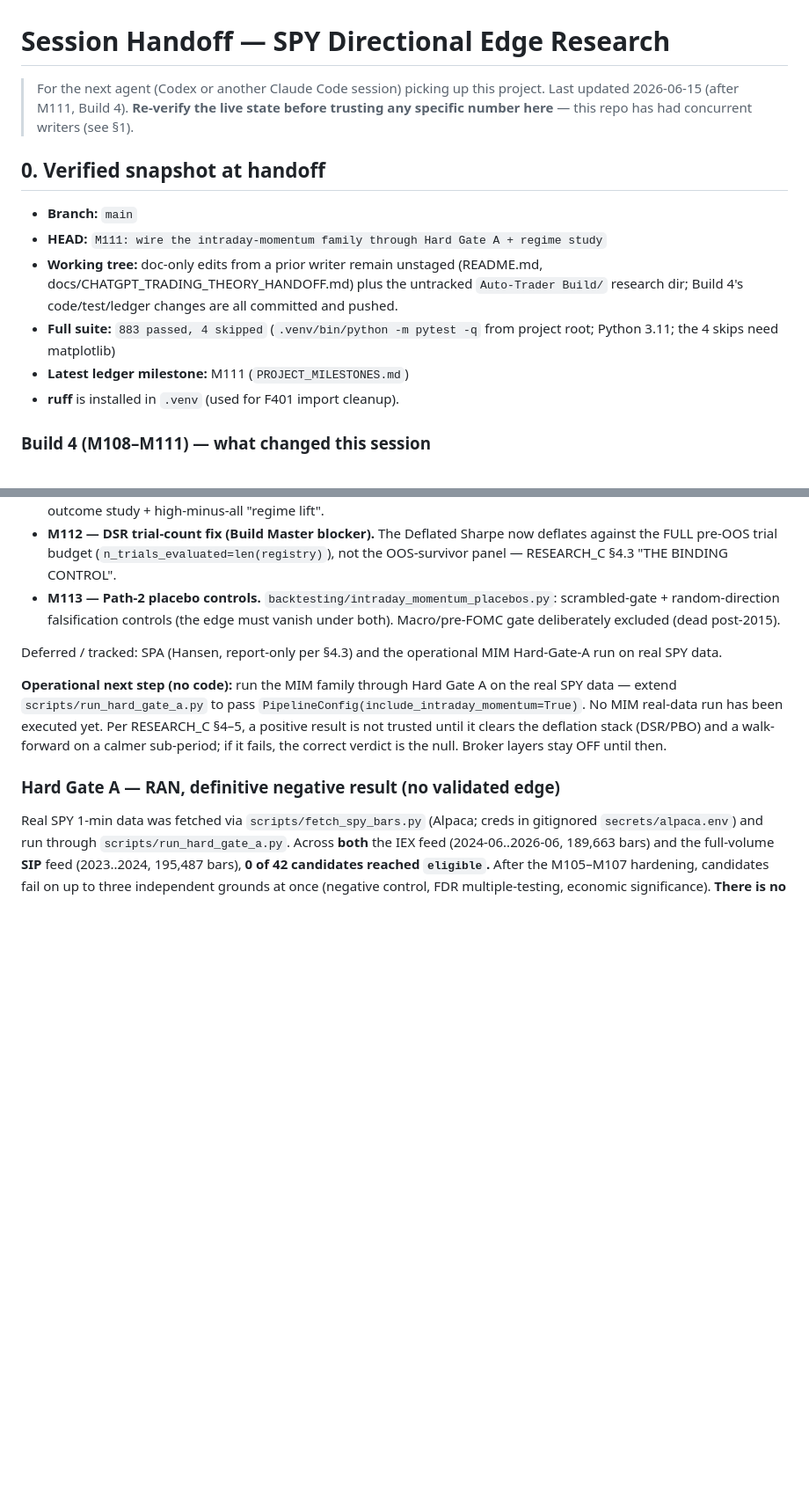
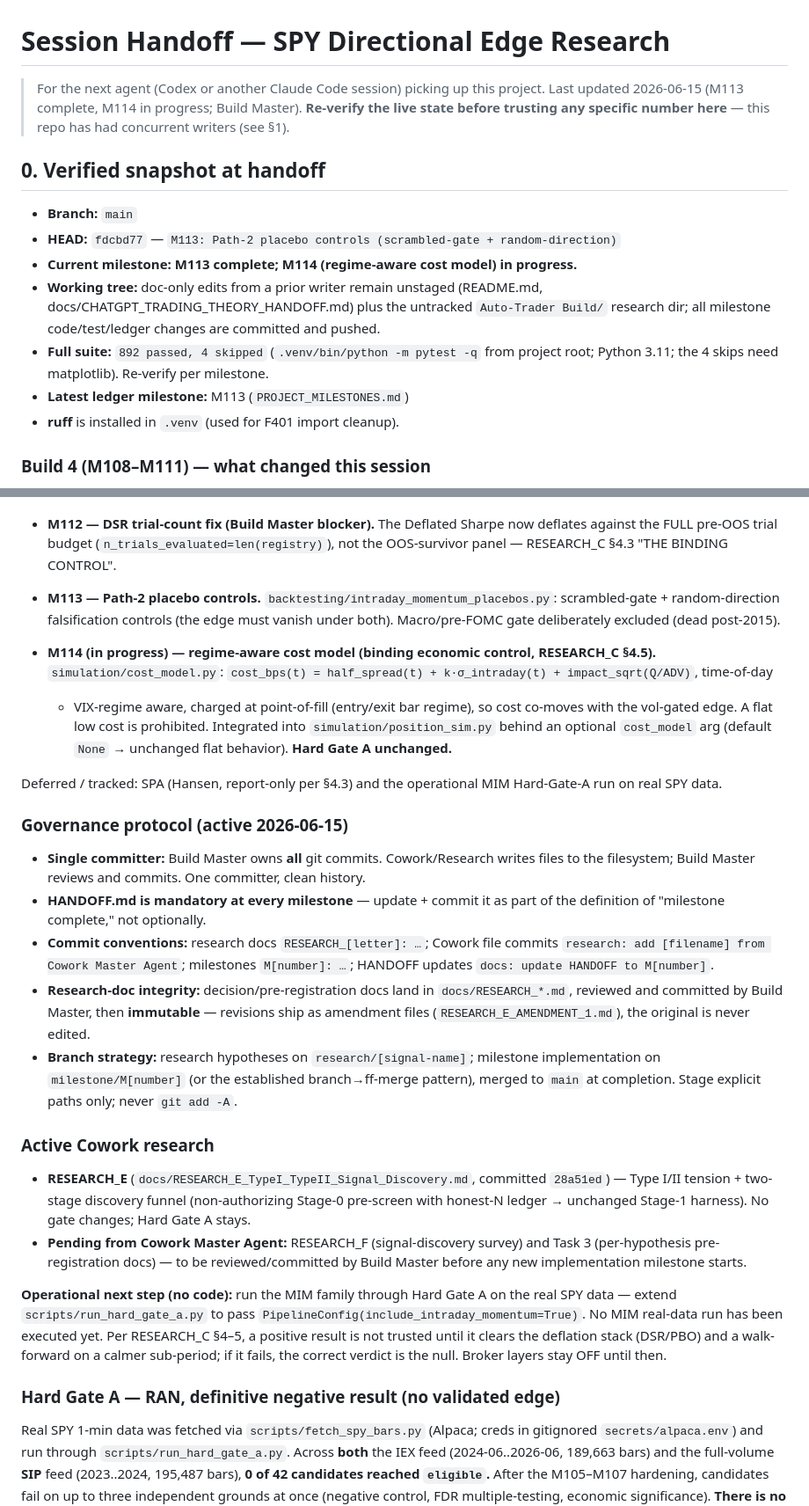
Before and after one commit to johnmullen47/spy-edge-research, a Markdown page: docs/HANDOFF.md, 2 parts joined by grey strips. Shown at 88% size. Drawn GitHub-style; blank space fills up the shorter version.

Commit message:
docs: update HANDOFF to M113
Bring snapshot current (HEAD fdcbd77 / M113, suite 892), add M114-in-progress note,
encode the active governance protocol (single committer, mandatory HANDOFF per
milestone, commit conventions, research-doc immutability, branch strategy), and the
active-Cowork section (RESEARCH_E committed; RESEARCH_F + per-hypothesis pre-regs pending).

Co-Authored-By: Claude Opus 4.8 (1M context) <noreply@anthropic.com>

```diff
--- a/docs/HANDOFF.md
+++ b/docs/HANDOFF.md
@@ -1,19 +1,20 @@
 # Session Handoff — SPY Directional Edge Research
 
 > For the next agent (Codex or another Claude Code session) picking up this
-> project. Last updated 2026-06-15 (after M111, Build 4). **Re-verify the live state
-> before trusting any specific number here** — this repo has had concurrent writers
-> (see §1).
+> project. Last updated 2026-06-15 (M113 complete, M114 in progress; Build Master).
+> **Re-verify the live state before trusting any specific number here** — this repo
+> has had concurrent writers (see §1).
 
 ## 0. Verified snapshot at handoff
 
 - **Branch:** `main`
-- **HEAD:** `M111: wire the intraday-momentum family through Hard Gate A + regime study`
+- **HEAD:** `fdcbd77` — `M113: Path-2 placebo controls (scrambled-gate + random-direction)`
+- **Current milestone:** **M113 complete; M114 (regime-aware cost model) in progress.**
 - **Working tree:** doc-only edits from a prior writer remain unstaged (README.md,
   docs/CHATGPT_TRADING_THEORY_HANDOFF.md) plus the untracked `Auto-Trader Build/`
-  research dir; Build 4's code/test/ledger changes are all committed and pushed.
-- **Full suite:** `883 passed, 4 skipped` (`.venv/bin/python -m pytest -q` from project root; Python 3.11; the 4 skips need matplotlib)
-- **Latest ledger milestone:** M111 (`PROJECT_MILESTONES.md`)
+  research dir; all milestone code/test/ledger changes are committed and pushed.
+- **Full suite:** `892 passed, 4 skipped` (`.venv/bin/python -m pytest -q` from project root; Python 3.11; the 4 skips need matplotlib). Re-verify per milestone.
+- **Latest ledger milestone:** M113 (`PROJECT_MILESTONES.md`)
 - **ruff** is installed in `.venv` (used for F401 import cleanup).
 
 ### Build 4 (M108–M111) — what changed this session
@@ -44,8 +45,41 @@ decision (see `Auto-Trader Build/`):
   scrambled-gate + random-direction falsification controls (the edge must vanish
   under both). Macro/pre-FOMC gate deliberately excluded (dead post-2015).
 
+- **M114 (in progress) — regime-aware cost model (binding economic control,
+  RESEARCH_C §4.5).** `simulation/cost_model.py`:
+  `cost_bps(t) = half_spread(t) + k·σ_intraday(t) + impact_sqrt(Q/ADV)`, time-of-day
+  + VIX-regime aware, charged at point-of-fill (entry/exit bar regime), so cost
+  co-moves with the vol-gated edge. A flat low cost is prohibited. Integrated into
+  `simulation/position_sim.py` behind an optional `cost_model` arg (default `None`
+  → unchanged flat behavior). **Hard Gate A unchanged.**
+
 Deferred / tracked: SPA (Hansen, report-only per §4.3) and the operational MIM
 Hard-Gate-A run on real SPY data.
+
+### Governance protocol (active 2026-06-15)
+
+- **Single committer:** Build Master owns **all** git commits. Cowork/Research writes
+  files to the filesystem; Build Master reviews and commits. One committer, clean history.
+- **HANDOFF.md is mandatory at every milestone** — update + commit it as part of the
+  definition of "milestone complete," not optionally.
+- **Commit conventions:** research docs `RESEARCH_[letter]: …`; Cowork file commits
+  `research: add [filename] from Cowork Master Agent`; milestones `M[number]: …`;
+  HANDOFF updates `docs: update HANDOFF to M[number]`.
+- **Research-doc integrity:** decision/pre-registration docs land in `docs/RESEARCH_*.md`,
+  reviewed and committed by Build Master, then **immutable** — revisions ship as
+  amendment files (`RESEARCH_E_AMENDMENT_1.md`), the original is never edited.
+- **Branch strategy:** research hypotheses on `research/[signal-name]`; milestone
+  implementation on `milestone/M[number]` (or the established branch→ff-merge pattern),
+  merged to `main` at completion. Stage explicit paths only; never `git add -A`.
+
+### Active Cowork research
+
+- **RESEARCH_E** (`docs/RESEARCH_E_TypeI_TypeII_Signal_Discovery.md`, committed `28a51ed`)
+  — Type I/II tension + two-stage discovery funnel (non-authorizing Stage-0 pre-screen
+  with honest-N ledger → unchanged Stage-1 harness). No gate changes; Hard Gate A stays.
+- **Pending from Cowork Master Agent:** RESEARCH_F (signal-discovery survey) and Task 3
+  (per-hypothesis pre-registration docs) — to be reviewed/committed by Build Master
+  before any new implementation milestone starts.
 
 **Operational next step (no code):** run the MIM family through Hard Gate A on the
 real SPY data — extend `scripts/run_hard_gate_a.py` to pass
```
